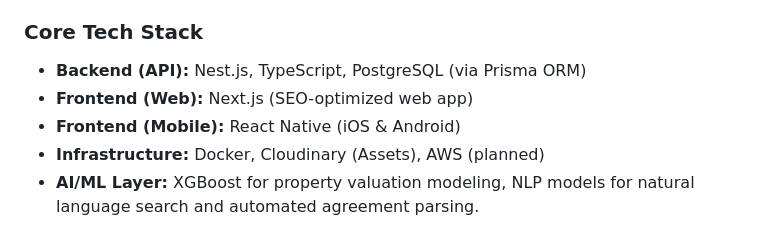
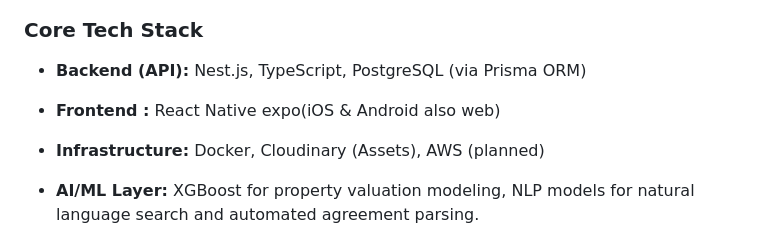
Before and after one commit to Redwan-Ahmed241/Homenet, a Markdown page: README.md, the part around the change. GitHub-like rendering.

Commit message:
Revise frontend tech stack details in README
Updated frontend description to include Expo for React Native.

```diff
--- a/README.md
+++ b/README.md
@@ -35,8 +35,8 @@ The platform uses a **monolithic backend with micro-service readiness**, heavily
 
 ### Core Tech Stack
 - **Backend (API):** Nest.js, TypeScript, PostgreSQL (via Prisma ORM)
-- **Frontend (Web):** Next.js (SEO-optimized web app)
-- **Frontend (Mobile):** React Native (iOS & Android)
+
+- **Frontend :** React Native expo(iOS & Android also web)
 - **Infrastructure:** Docker, Cloudinary (Assets), AWS (planned)
 - **AI/ML Layer:** XGBoost for property valuation modeling, NLP models for natural language search and automated agreement parsing.
 
```
